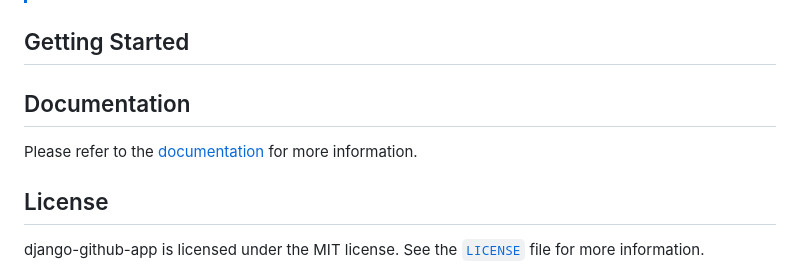
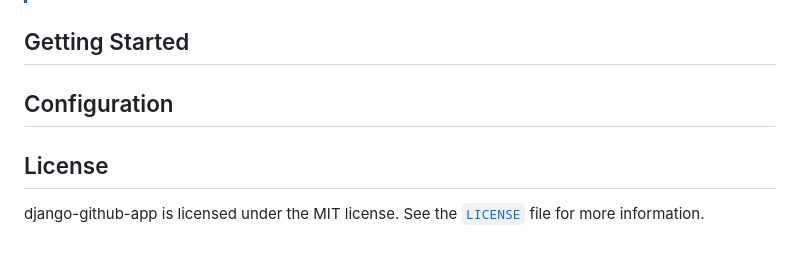
Before and after one commit to joshuadavidthomas/django-github-app, a Markdown page: README.md, the part around the change. Rendered like a GitHub page.

Commit message:
remove documentation section and swap configuration in
for now..

```diff
--- a/README.md
+++ b/README.md
@@ -97,9 +97,7 @@
 
 ## Getting Started
 
-## Documentation
-
-Please refer to the [documentation](https://django-github-app.readthedocs.io) for more information.
+## Configuration
 
 ## License
 
```
